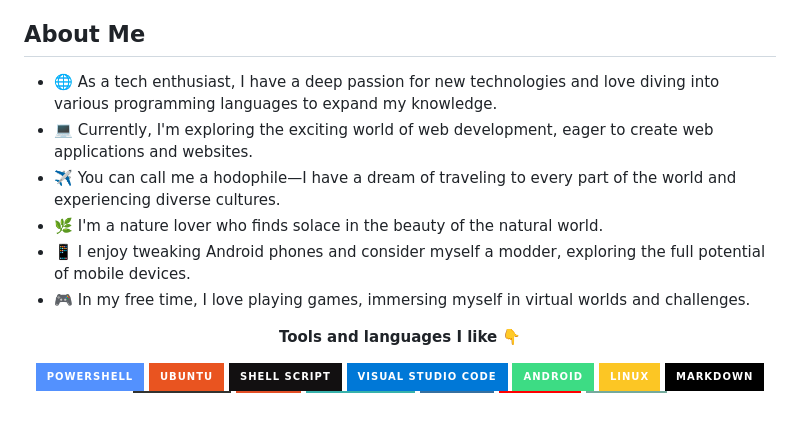
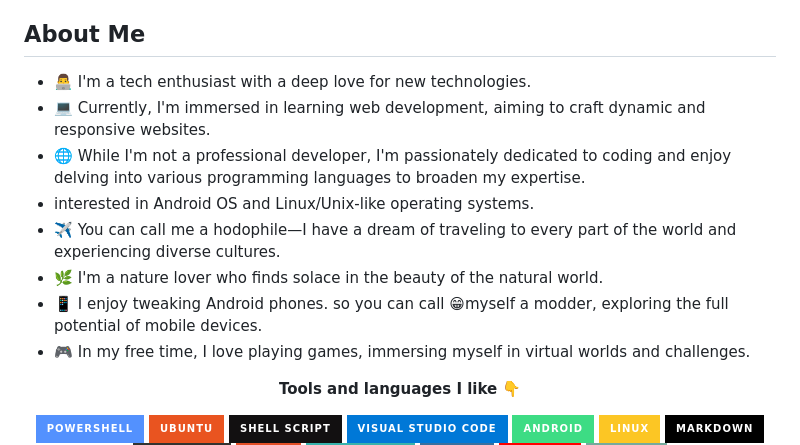
Before and after one commit to gitclone-url/Experimental, a Markdown page: README.md, the part around the change. GitHub-like rendering; badges without logos; blank space fills up the shorter version.

```diff
--- a/README.md
+++ b/README.md
@@ -10,12 +10,13 @@
  </p>
 
 ## About Me
-
-- 🌐 As a tech enthusiast, I have a deep passion for new technologies and love diving into various programming languages to expand my knowledge.
-- 💻 Currently, I'm exploring the exciting world of web development, eager to create web applications and websites.
+- 👨‍💻 I'm a tech enthusiast with a deep love for new technologies.
+- 💻 Currently, I'm immersed in learning web development, aiming to craft dynamic and responsive websites.
+- 🌐 While I'm not a professional developer, I'm passionately dedicated to coding and enjoy delving into various programming languages to broaden my expertise.
+- interested in Android OS and Linux/Unix-like operating systems.
 - ✈️ You can call me a hodophile—I have a dream of traveling to every part of the world and experiencing diverse cultures.
 - 🌿 I'm a nature lover who finds solace in the beauty of the natural world.
-- 📱 I enjoy tweaking Android phones and consider myself a modder, exploring the full potential of mobile devices.
+- 📱 I enjoy tweaking Android phones. so you can call 😁myself a modder, exploring the full potential of mobile devices.
 - 🎮 In my free time, I love playing games, immersing myself in virtual worlds and challenges.
 
 <p align="center">
```
